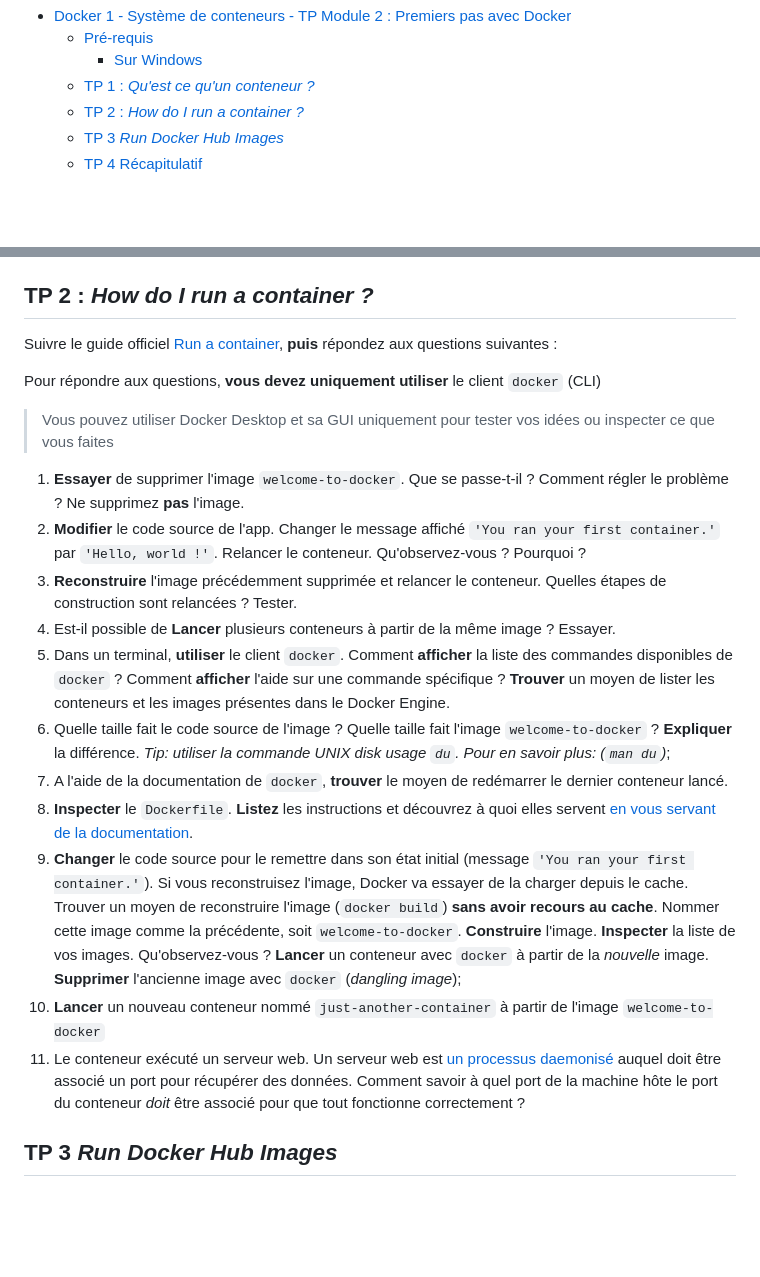
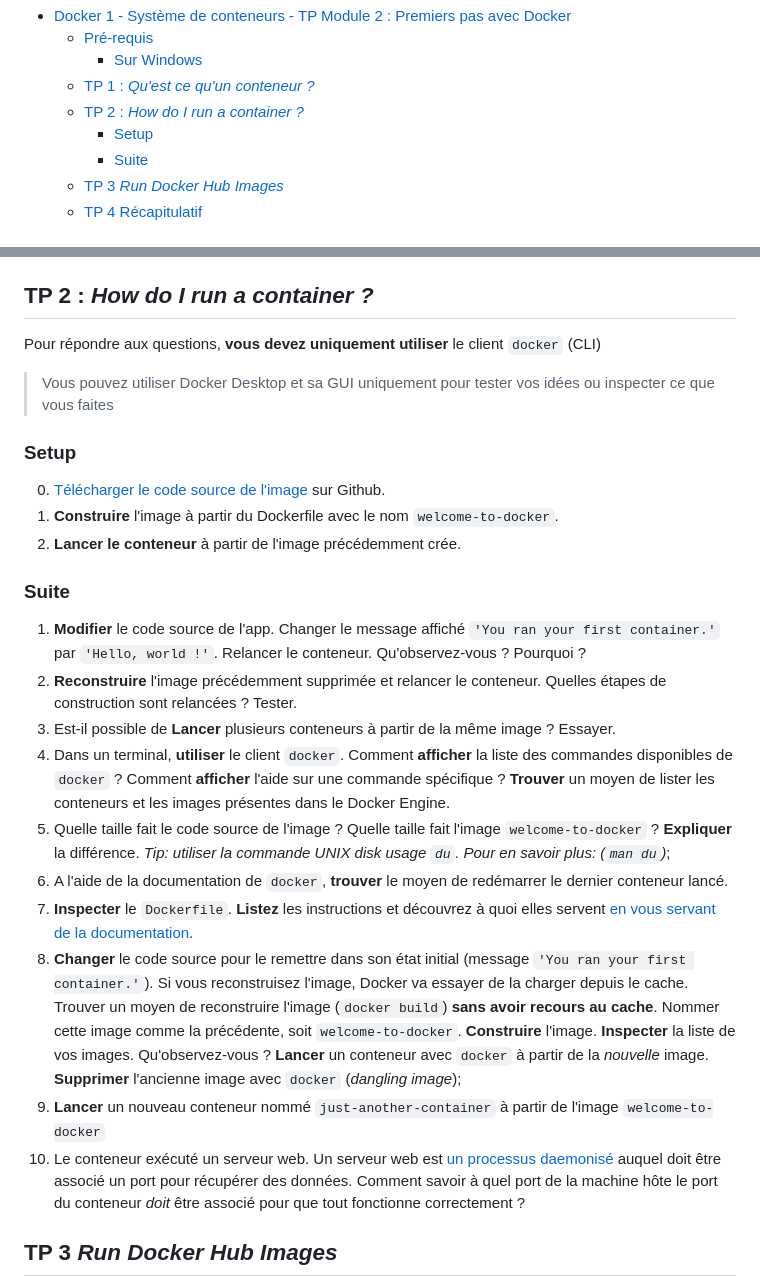
Before and after one commit to paul-schuhm/docker, a Markdown page: module-02/module-02-tp-clean.md, 2 parts joined by grey strips. Rendered like a GitHub page; blank space fills up the shorter version.

Commit message:
mise à jour du sujet du tp mod 2 (suite a la maj des guides sur docker.com)

```diff
--- a/module-02/module-02-tp-clean.md
+++ b/module-02/module-02-tp-clean.md
@@ -15,6 +15,8 @@ Module: Docker
     - [Sur Windows](#sur-windows)
   - [TP 1 : *Qu'est ce qu'un conteneur ?*](#tp-1--quest-ce-quun-conteneur-)
   - [TP 2 : *How do I run a container ?*](#tp-2--how-do-i-run-a-container-)
+    - [Setup](#setup)
+    - [Suite](#suite)
   - [TP 3 *Run Docker Hub Images*](#tp-3-run-docker-hub-images)
   - [TP 4 Récapitulatif](#tp-4-récapitulatif)
 
@@ -59,41 +61,47 @@ Questions supplémentaires :
 
 ## TP 2 : *How do I run a container ?*
 
-Suivre le guide officiel [Run a
-container](https://docs.docker.com/guides/walkthroughs/run-a-container/),
-**puis** répondez aux questions suivantes :
-
 Pour répondre aux questions, **vous devez uniquement utiliser** le
 client `docker` (CLI)
 
 > Vous pouvez utiliser Docker Desktop et sa GUI uniquement pour tester
 > vos idées ou inspecter ce que vous faites
 
-1.  **Essayer** de supprimer l'image `welcome-to-docker`. Que se
-    passe-t-il ? Comment régler le problème ? Ne supprimez **pas**
-    l'image.
-2.  **Modifier** le code source de l'app. Changer le message affiché
+<!--
+15/10/24 : Cette ressource a été supprimée, incluant le guide et le lien vers le dépot du code source de l'image
+Suivre le guide officiel [Run a container](https://docs.docker.com/guides/walkthroughs/run-a-container/), *puis* répondez aux questions suivantes :
+-->
+
+### Setup
+
+0. [Télécharger le code source de l'image](https://github.com/docker/welcome-to-docker) sur Github.
+1. **Construire** l'image à partir du Dockerfile avec le nom `welcome-to-docker`.
+2. **Lancer le conteneur** à partir de l'image précédemment crée.
+
+### Suite
+
+1.  **Modifier** le code source de l'app. Changer le message affiché
     `'You ran your first container.'` par `'Hello, world !'`. Relancer
     le conteneur. Qu'observez-vous ? Pourquoi ?
-3.  **Reconstruire** l'image précédemment supprimée et relancer le
+4.  **Reconstruire** l'image précédemment supprimée et relancer le
     conteneur. Quelles étapes de construction sont relancées ? Tester.
-4.  Est-il possible de **Lancer** plusieurs conteneurs à partir de la
+5.  Est-il possible de **Lancer** plusieurs conteneurs à partir de la
     même image ? Essayer.
-5.  Dans un terminal, **utiliser** le client `docker`. Comment
+6.  Dans un terminal, **utiliser** le client `docker`. Comment
     **afficher** la liste des commandes disponibles de `docker` ?
     Comment **afficher** l'aide sur une commande spécifique ?
     **Trouver** un moyen de lister les conteneurs et les images
     présentes dans le Docker Engine.
-6.  Quelle taille fait le code source de l'image ? Quelle taille fait
+7.  Quelle taille fait le code source de l'image ? Quelle taille fait
     l'image `welcome-to-docker` ? **Expliquer** la différence. *Tip:
     utiliser la commande UNIX disk usage `du`. Pour en savoir plus:
     (`man du`)*;
-7.  A l'aide de la documentation de `docker`, **trouver** le moyen de
+8.  A l'aide de la documentation de `docker`, **trouver** le moyen de
     redémarrer le dernier conteneur lancé.
-8.  **Inspecter** le `Dockerfile`. **Listez** les instructions et
+9.  **Inspecter** le `Dockerfile`. **Listez** les instructions et
     découvrez à quoi elles servent [en vous servant de la
     documentation](https://docs.docker.com/reference/dockerfile/#dockerfile-reference).
-9.  **Changer** le code source pour le remettre dans son état initial
+10. **Changer** le code source pour le remettre dans son état initial
     (message `'You ran your first container.'`). Si vous reconstruisez
     l'image, Docker va essayer de la charger depuis le cache. Trouver un
     moyen de reconstruire l'image (`docker build`) **sans avoir recours
@@ -102,9 +110,9 @@ client `docker` (CLI)
     de vos images. Qu'observez-vous ? **Lancer** un conteneur avec
     `docker` à partir de la *nouvelle* image. **Supprimer** l'ancienne
     image avec `docker` (*dangling image*);
-10. **Lancer** un nouveau conteneur nommé `just-another-container` à
+11. **Lancer** un nouveau conteneur nommé `just-another-container` à
     partir de l'image `welcome-to-docker`
-11. Le conteneur exécuté un serveur web. Un serveur web est [un
+12. Le conteneur exécuté un serveur web. Un serveur web est [un
     processus
     daemonisé](https://fr.wikipedia.org/wiki/Daemon_(informatique))
     auquel doit être associé un port pour récupérer des données. Comment
```
